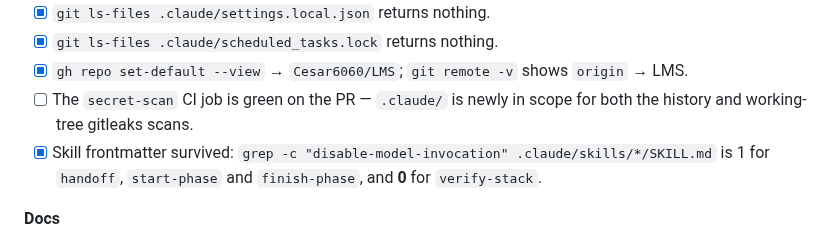
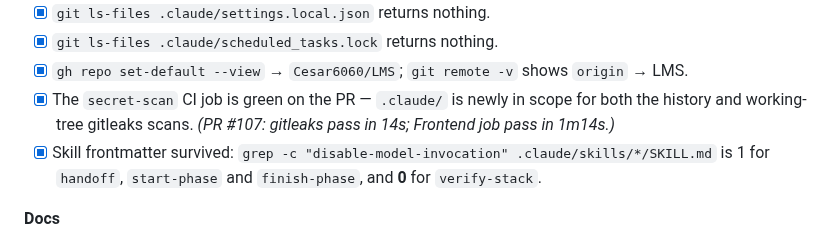
Before and after one commit to Cesar6060/LMS, a Markdown page: docs/specs/phase-74-workflow-and-guardrails-audit.md, the part around the change. Drawn GitHub-style.

Commit message:
docs: phase 74 handoff and spec close-out

```diff
--- a/docs/specs/phase-74-workflow-and-guardrails-audit.md
+++ b/docs/specs/phase-74-workflow-and-guardrails-audit.md
@@ -451,8 +451,9 @@ Run in this order. Show real output for each.
 - [x] `git ls-files .claude/settings.local.json` returns nothing.
 - [x] `git ls-files .claude/scheduled_tasks.lock` returns nothing.
 - [x] `gh repo set-default --view` → `Cesar6060/LMS`; `git remote -v` shows `origin` → LMS.
-- [ ] The `secret-scan` CI job is green on the PR — `.claude/` is newly in scope
-      for both the history and working-tree gitleaks scans.
+- [x] The `secret-scan` CI job is green on the PR — `.claude/` is newly in scope
+      for both the history and working-tree gitleaks scans. *(PR #107: gitleaks
+      pass in 14s; Frontend job pass in 1m14s.)*
 - [x] Skill frontmatter survived: `grep -c "disable-model-invocation" .claude/skills/*/SKILL.md`
       is 1 for `handoff`, `start-phase` and `finish-phase`, and **0** for
       `verify-stack`.
```
Also changed, not shown: docs/handoffs/2026-08-11-phase-74-workflow-guardrails-pr-open.md (added, +120 -0 lines).
